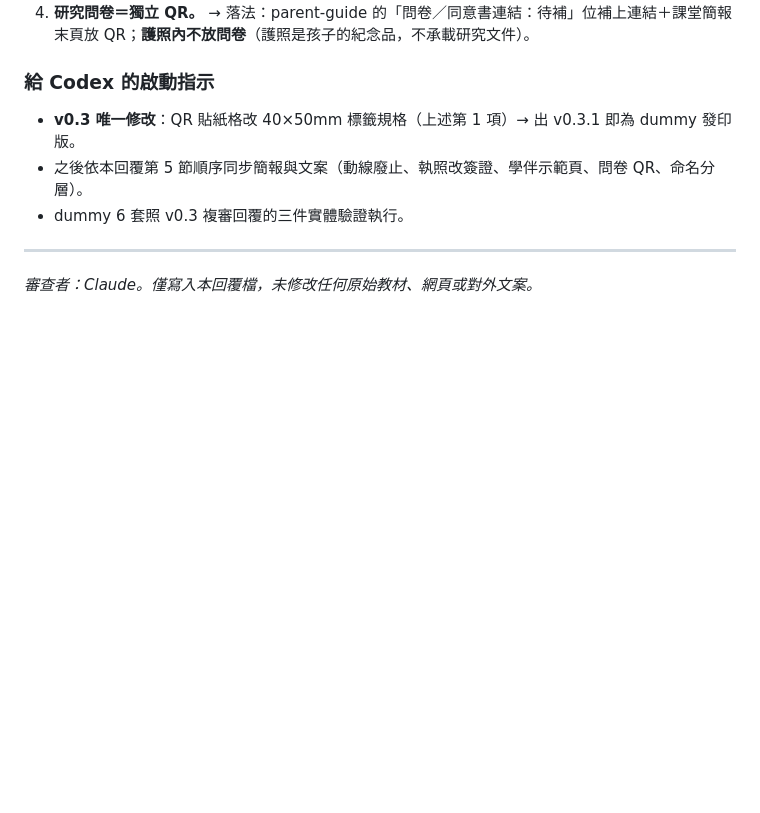
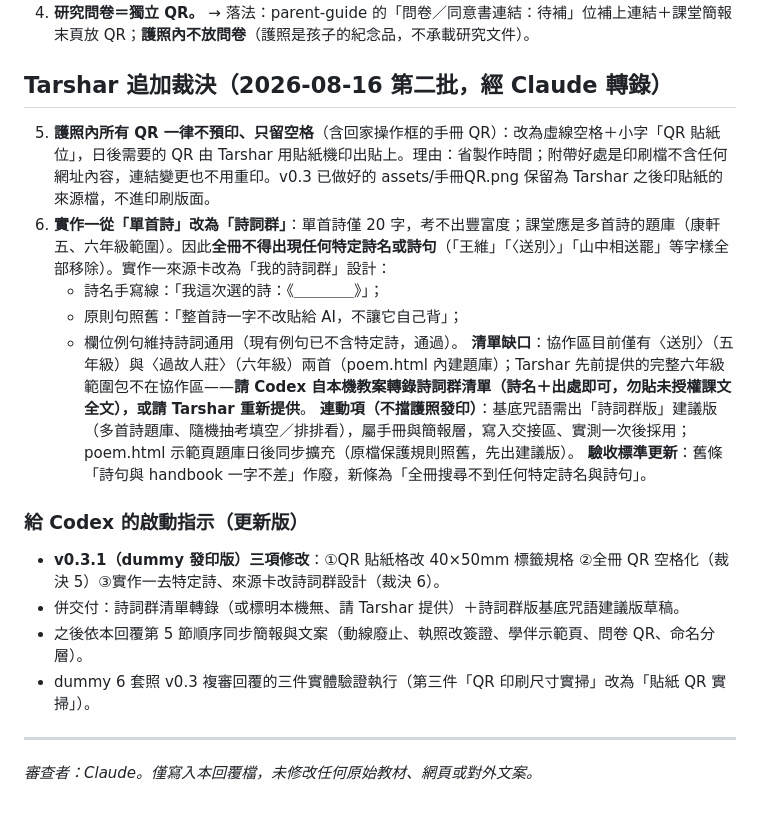
Before and after one commit to ai-spell-classroom/ai-spell-classroom.github.io, a Markdown page: 協作交接/給Codex｜AI咒語師專案｜v0.3前全案一致性盤點回覆.md, the part around the change. Drawn GitHub-style; blank space fills up the shorter version.

Commit message:
協作交接：追加裁決——全冊QR空格化不預印、實作一改詩詞群去特定詩；v0.3.1 範圍更新為三項修改
Co-Authored-By: Claude Fable 5 <noreply@anthropic.com>
Claude-Session: https://claude.ai/code/session_013Ve2cTnuQtq2NqoByRdF2Z

```diff
--- a/協作交接/給Codex｜AI咒語師專案｜v0.3前全案一致性盤點回覆.md
+++ b/協作交接/給Codex｜AI咒語師專案｜v0.3前全案一致性盤點回覆.md
@@ -77,11 +77,23 @@
 3. **AI 學伴＝併入「問」能力章，放課末 30 分鐘延伸段做 10 分鐘示範**（Claude 建議，Tarshar 表示無想法、採建議）：示範咒語「請考我這首詩，一次一題，不要直接給答案」，並連到回家歷史功課（叫 AI 考我 8 題）；「問」章當天不解鎖、維持三章，示範作為第二堂預告。→ 招生副標「我的 AI 學伴上線了」得以保留，簡報延伸段補一頁示範即可，護照不改。
 4. **研究問卷＝獨立 QR。** → 落法：parent-guide 的「問卷／同意書連結：待補」位補上連結＋課堂簡報末頁放 QR；**護照內不放問卷**（護照是孩子的紀念品，不承載研究文件）。
 
-### 給 Codex 的啟動指示
+## Tarshar 追加裁決（2026-08-16 第二批，經 Claude 轉錄）
 
-- **v0.3 唯一修改**：QR 貼紙格改 40×50mm 標籤規格（上述第 1 項）→ 出 v0.3.1 即為 dummy 發印版。
+5. **護照內所有 QR 一律不預印、只留空格**（含回家操作框的手冊 QR）：改為虛線空格＋小字「QR 貼紙位」，日後需要的 QR 由 Tarshar 用貼紙機印出貼上。理由：省製作時間；附帶好處是印刷檔不含任何網址內容，連結變更也不用重印。v0.3 已做好的 assets/手冊QR.png 保留為 Tarshar 之後印貼紙的來源檔，不進印刷版面。
+6. **實作一從「單首詩」改為「詩詞群」**：單首詩僅 20 字，考不出豐富度；課堂應是多首詩的題庫（康軒五、六年級範圍）。因此**全冊不得出現任何特定詩名或詩句**（「王維」「〈送別〉」「山中相送罷」等字樣全部移除）。實作一來源卡改為「我的詩詞群」設計：
+   - 詩名手寫線：「我這次選的詩：《＿＿＿＿》」；
+   - 原則句照舊：「整首詩一字不改貼給 AI，不讓它自己背」；
+   - 欄位例句維持詩詞通用（現有例句已不含特定詩，通過）。
+   **清單缺口**：協作區目前僅有〈送別〉（五年級）與〈過故人莊〉（六年級）兩首（poem.html 內建題庫）；Tarshar 先前提供的完整六年級範圍包不在協作區——**請 Codex 自本機教案轉錄詩詞群清單（詩名＋出處即可，勿貼未授權課文全文），或請 Tarshar 重新提供**。
+   **連動項（不擋護照發印）**：基底咒語需出「詩詞群版」建議版（多首詩題庫、隨機抽考填空／排排看），屬手冊與簡報層，寫入交接區、實測一次後採用；poem.html 示範頁題庫日後同步擴充（原檔保護規則照舊，先出建議版）。
+   **驗收標準更新**：舊條「詩句與 handbook 一字不差」作廢，新條為「全冊搜尋不到任何特定詩名與詩句」。
+
+### 給 Codex 的啟動指示（更新版）
+
+- **v0.3.1（dummy 發印版）三項修改**：①QR 貼紙格改 40×50mm 標籤規格 ②全冊 QR 空格化（裁決 5）③實作一去特定詩、來源卡改詩詞群設計（裁決 6）。
+- 併交付：詩詞群清單轉錄（或標明本機無、請 Tarshar 提供）＋詩詞群版基底咒語建議版草稿。
 - 之後依本回覆第 5 節順序同步簡報與文案（動線廢止、執照改簽證、學伴示範頁、問卷 QR、命名分層）。
-- dummy 6 套照 v0.3 複審回覆的三件實體驗證執行。
+- dummy 6 套照 v0.3 複審回覆的三件實體驗證執行（第三件「QR 印刷尺寸實掃」改為「貼紙 QR 實掃」）。
 
 ---
 _審查者：Claude。僅寫入本回覆檔，未修改任何原始教材、網頁或對外文案。_
```
Also changed, not shown: 協作交接/協作日誌｜AI咒語師護照｜2026-08-16.md (+4 -3 lines).
